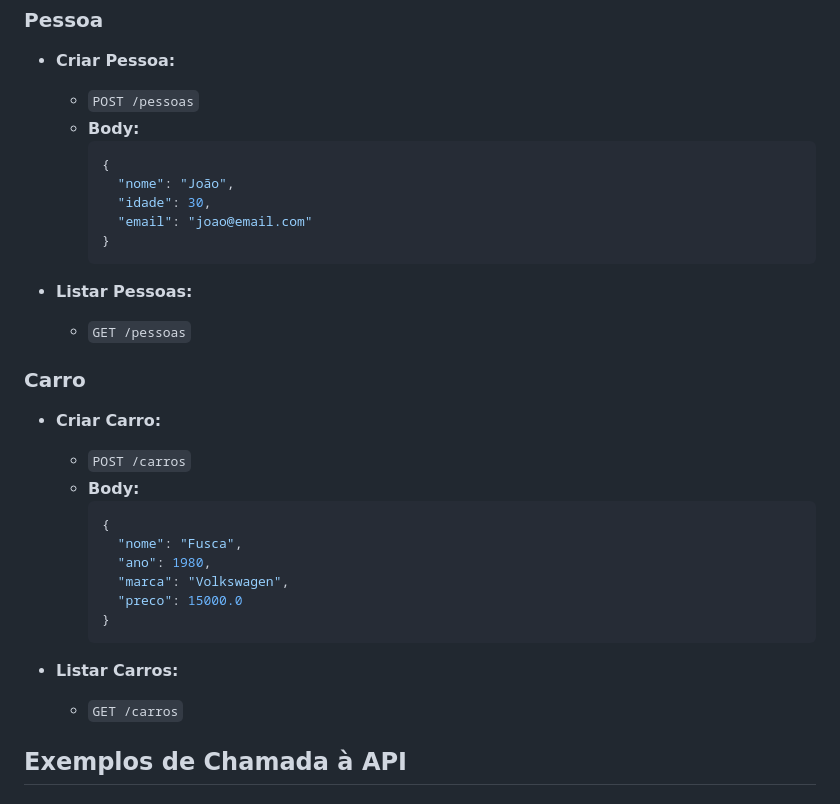
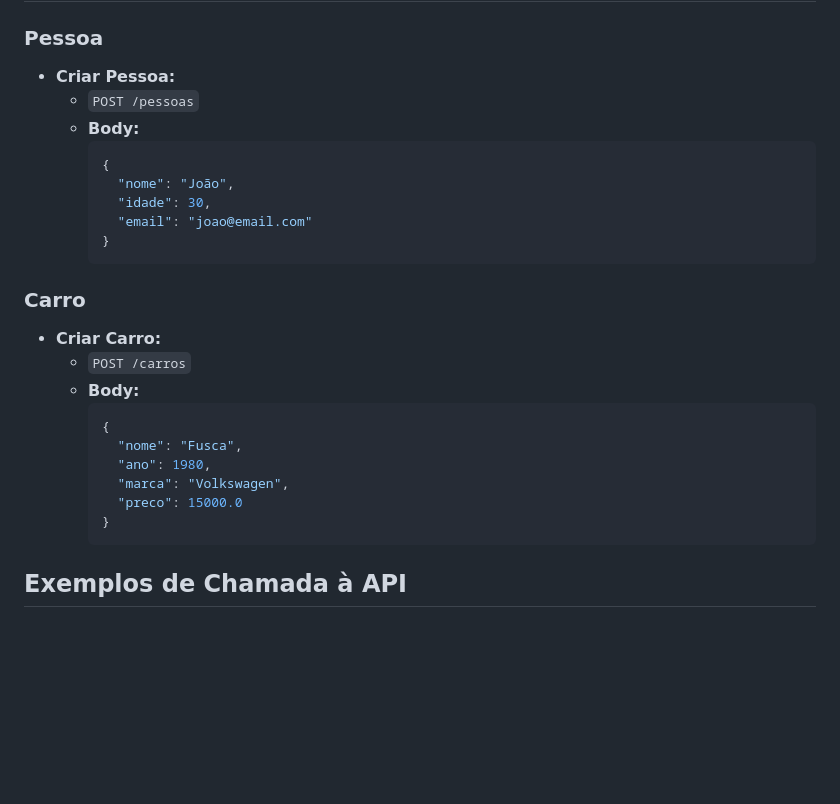
Before and after one commit to marllonDev/Cadastro-Pessoas-Front-End, a Markdown page: README.md, the part around the change. GitHub-like rendering; blank space fills up the shorter version.

````diff
--- a/README.md
+++ b/README.md
@@ -50,8 +50,6 @@ Aplicação mobile desenvolvida em Flutter para cadastro de pessoas e carros, co
     }
     ```
 
-- **Listar Pessoas:**
-  - `GET /pessoas`
 
 ### Carro
 - **Criar Carro:**
@@ -66,8 +64,6 @@ Aplicação mobile desenvolvida em Flutter para cadastro de pessoas e carros, co
     }
     ```
 
-- **Listar Carros:**
-  - `GET /carros`
 
 ## Exemplos de Chamada à API
 
````
